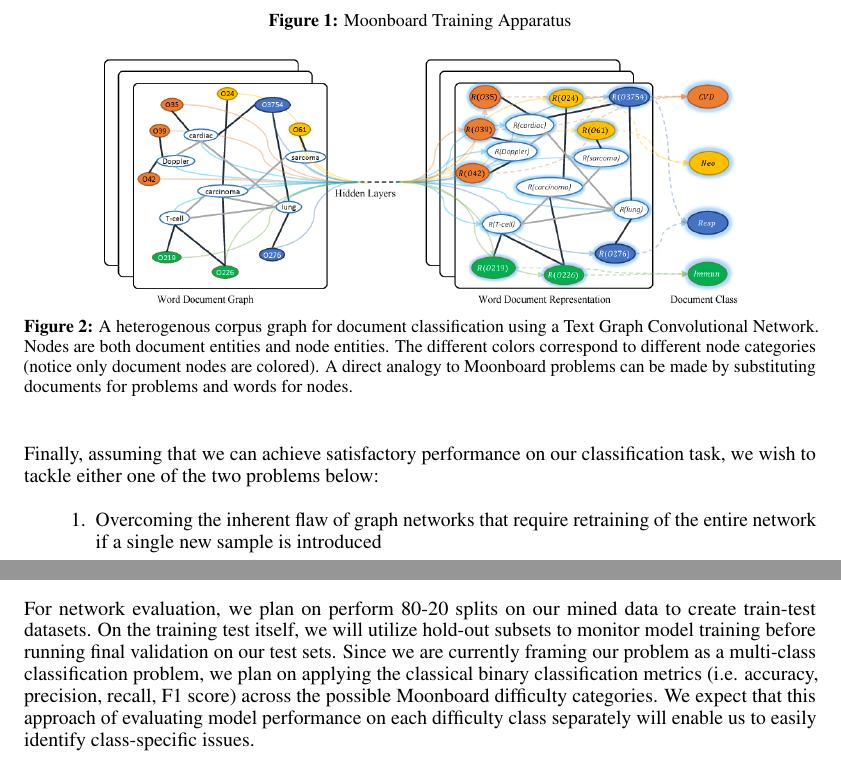
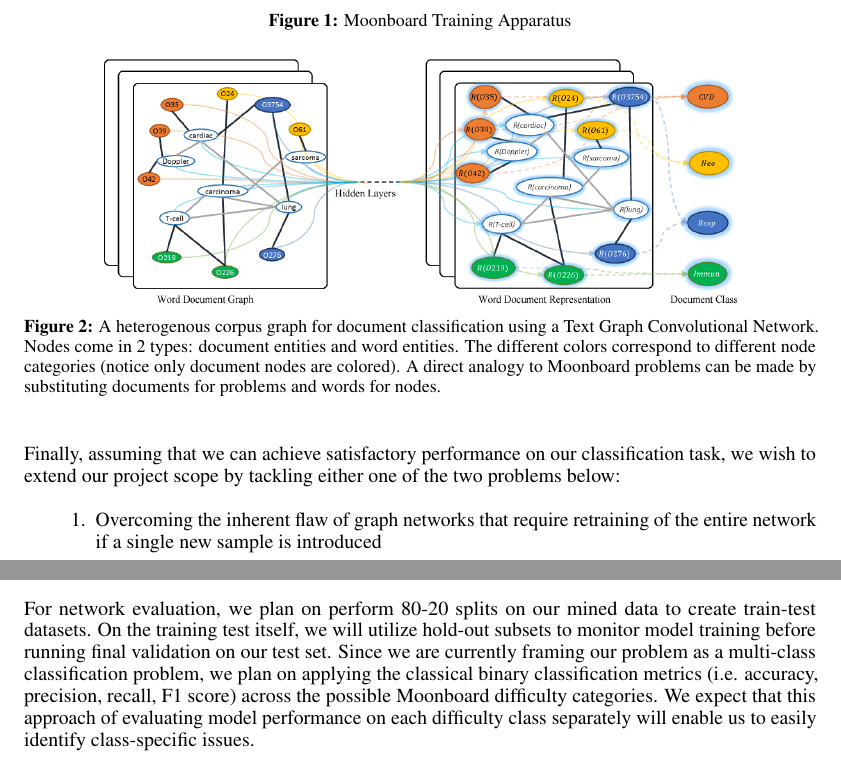
Before and after one commit to gestalt-howard/moonGen, a LaTeX document (howard/proposal/main.tex): two parts of pages 2 and 4 of 4, joined at a grey line, cut so that both start at the same text. Compiled offline with pdfLaTeX.

Commit message:
howard proofreads on proposal

```diff
--- a/howard/proposal/main.tex
+++ b/howard/proposal/main.tex
@@ -89,7 +89,7 @@
 
 Once the data is available, we plan to model our classification problem using a graph structure and referencing [4] as a framework on which to build our model. In the paper presented in [4], a document classification problem was framed as a node classification task on a heterogenous graph (see Figure 2) composed of both words and documents. A 1:1 analogy can be applied for our problem wherein the document nodes are now problem nodes and words nodes are hold nodes. In this way, just as documents can be represented as a collection of nodes, Moonboard problems can be taken as a collection of holds. Defining the features for these graph nodes will be another challenge due to the heterogenous nature of the graph.
 
-Finally, assuming that we can achieve satisfactory performance on our classification task, we wish to tackle either one of the two problems below:
+Finally, assuming that we can achieve satisfactory performance on our classification task, we wish to extend our project scope by tackling either one of the two problems below:
 
 \begin{enumerate}
 \setlength\itemsep{0.1em}
@@ -102,7 +102,7 @@
 \begin{figure}
 \centering
 \includegraphics[width=.8\linewidth]{textGCN}
-\caption{A heterogenous corpus graph for document classification using a Text Graph Convolutional Network. Nodes are both document entities and node entities. The different colors correspond to different node categories (notice only document nodes are colored). A direct analogy to Moonboard problems can be made by substituting documents for problems and words for nodes.}
+\caption{A heterogenous corpus graph for document classification using a Text Graph Convolutional Network. Nodes come in 2 types: document entities and word entities. The different colors correspond to different node categories (notice only document nodes are colored). A direct analogy to Moonboard problems can be made by substituting documents for problems and words for nodes.}
 \label{fig: Corpus graph for Text Graph Convolutional Network}
 \end{figure}
 
@@ -152,6 +152,6 @@
 
 \section{Evaluation}
-For network evaluation, we plan on perform 80-20 splits on our mined data to create train-test datasets. On the training test itself, we will utilize hold-out subsets to monitor model training before running final validation on our test sets. Since we are currently framing our problem as a multi-class classification problem, we plan on applying the classical binary classification metrics (i.e. accuracy, precision, recall, F1 score) across the possible Moonboard difficulty categories. We expect that this approach of evaluating model performance on each difficulty class separately will enable us to easily identify class-specific issues.
+For network evaluation, we plan on perform 80-20 splits on our mined data to create train-test datasets. On the training test itself, we will utilize hold-out subsets to monitor model training before running final validation on our test set. Since we are currently framing our problem as a multi-class classification problem, we plan on applying the classical binary classification metrics (i.e. accuracy, precision, recall, F1 score) across the possible Moonboard difficulty categories. We expect that this approach of evaluating model performance on each difficulty class separately will enable us to easily identify class-specific issues.
 
 Furthermore, given that our labels pertain to problem difficulties, it is also entirely possible to frame this as a regression problem. In this case, we would likely start by using regression-compatible metrics such as RMSE in conjunction with visualization tools like correlation plots to get a high-level intuition of our model performance.
 
```
Also changed, not shown: deliverables/proposal.pdf, howard/proposal/main.pdf, howard/proposal/main.tex (10 more changed lines), 3 other files.
